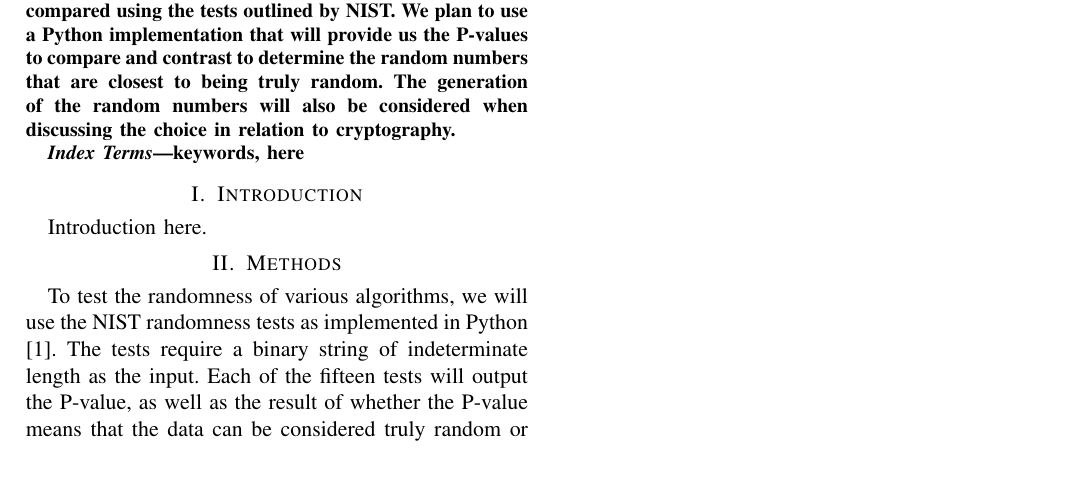
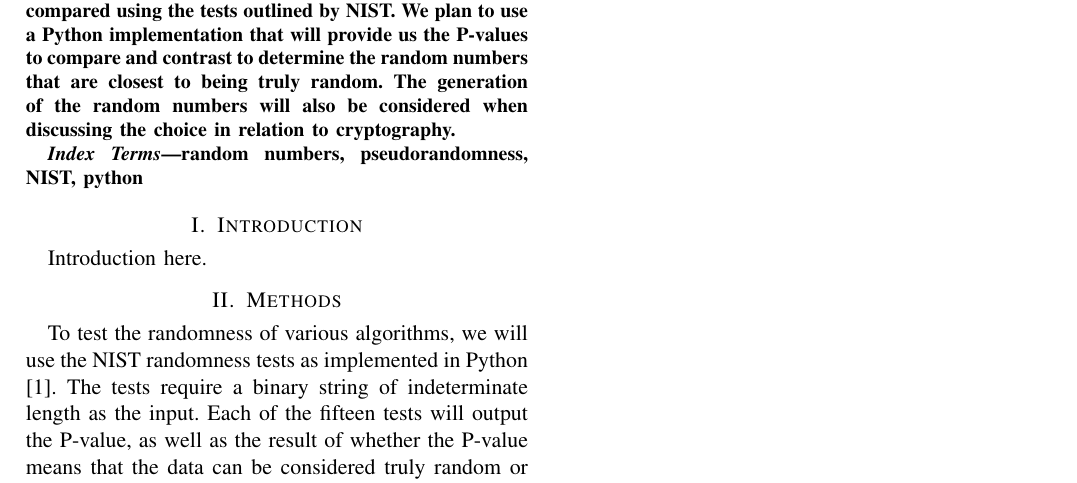
Before and after one commit to Thomas-Applegate/CSCI474-CourseProject, a LaTeX paper (report/report.tex): part of the page, cut so that both start at the same text. Compiled offline with pdfLaTeX.

Commit message:
add keywords

```diff
--- a/report/report.tex
+++ b/report/report.tex
@@ -72,7 +72,7 @@ when discussing the choice in relation to cryptography.
 \end{abstract}
 
 \begin{IEEEkeywords}
-keywords, here
+random numbers, pseudorandomness, NIST, python
 \end{IEEEkeywords}
 
 \section{Introduction}
```
Also changed, not shown: report/report.pdf.
